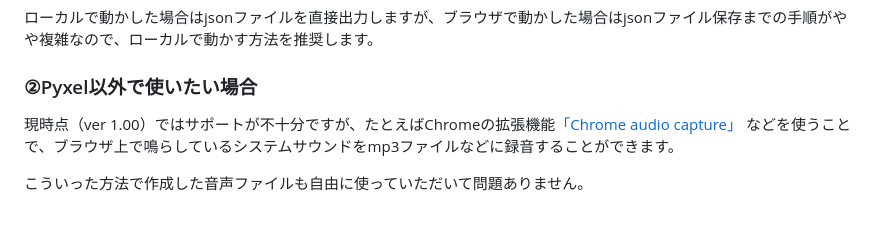
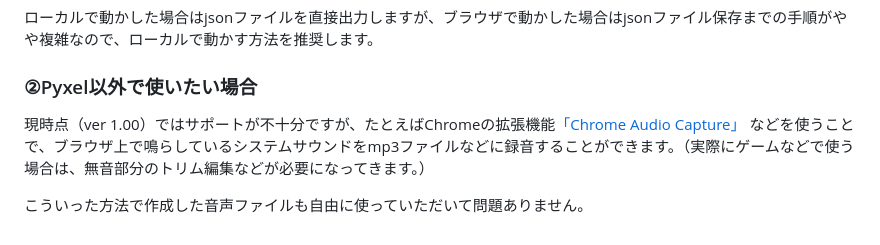
Before and after one commit to shiromofufactory/8bit-bgm-generator, a Markdown page: readme.md, the part around the change printed below. Rendered like a GitHub page.

Commit message:
readme.md修正

```diff
--- a/readme.md
+++ b/readme.md
@@ -33,6 +33,6 @@ Pyxelのサウンド仕様に沿ったテキストデータをjsonファイル
 
 ### ②Pyxel以外で使いたい場合
 
-現時点（ver 1.00）ではサポートが不十分ですが、たとえばChromeの拡張機能[「Chrome audio capture」](https://chrome.google.com/webstore/detail/chrome-audio-capture/kfokdmfpdnokpmpbjhjbcabgligoelgp) などを使うことで、ブラウザ上で鳴らしているシステムサウンドをmp3ファイルなどに録音することができます。
+現時点（ver 1.00）ではサポートが不十分ですが、たとえばChromeの拡張機能[「Chrome Audio Capture」](https://chrome.google.com/webstore/detail/chrome-audio-capture/kfokdmfpdnokpmpbjhjbcabgligoelgp) などを使うことで、ブラウザ上で鳴らしているシステムサウンドをmp3ファイルなどに録音することができます。（実際にゲームなどで使う場合は、無音部分のトリム編集などが必要になってきます。）
 
 こういった方法で作成した音声ファイルも自由に使っていただいて問題ありません。
```
Also changed, not shown: other parts of readme.md (+1 -1 lines).
